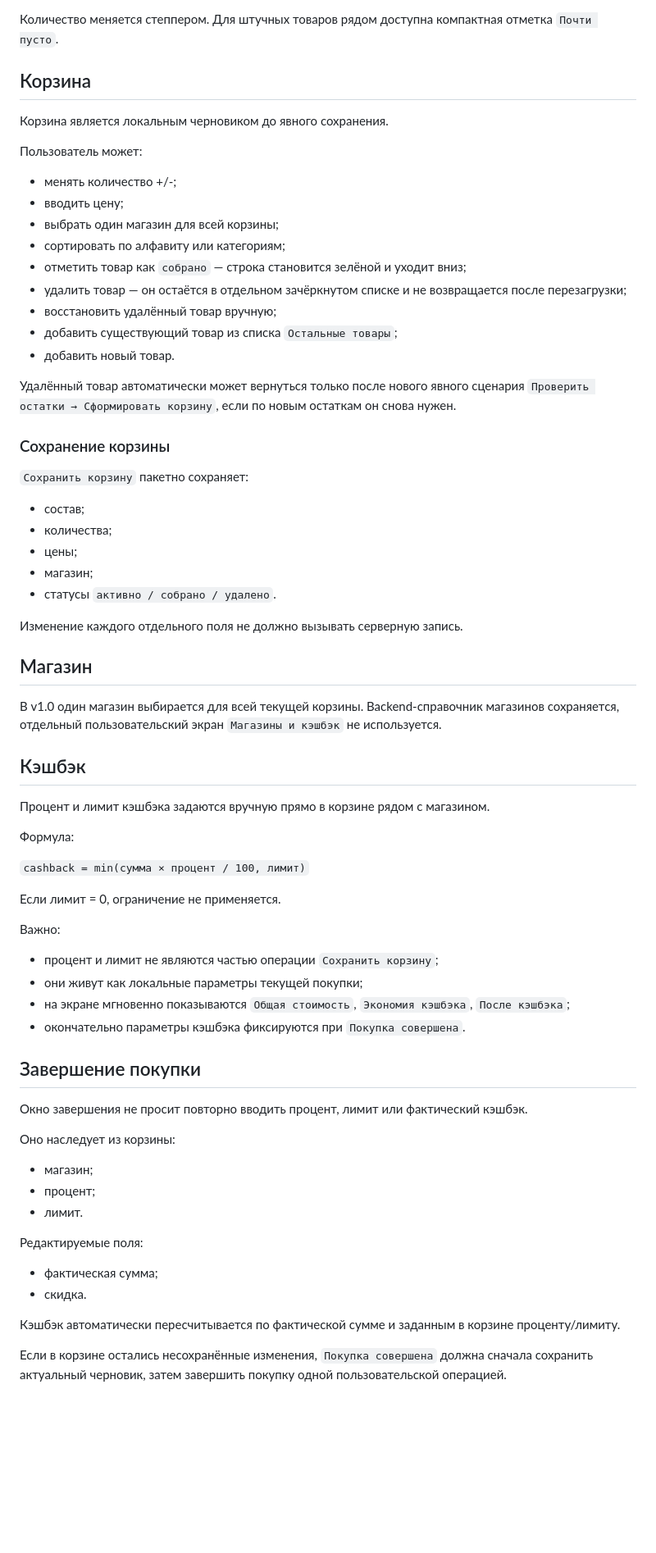
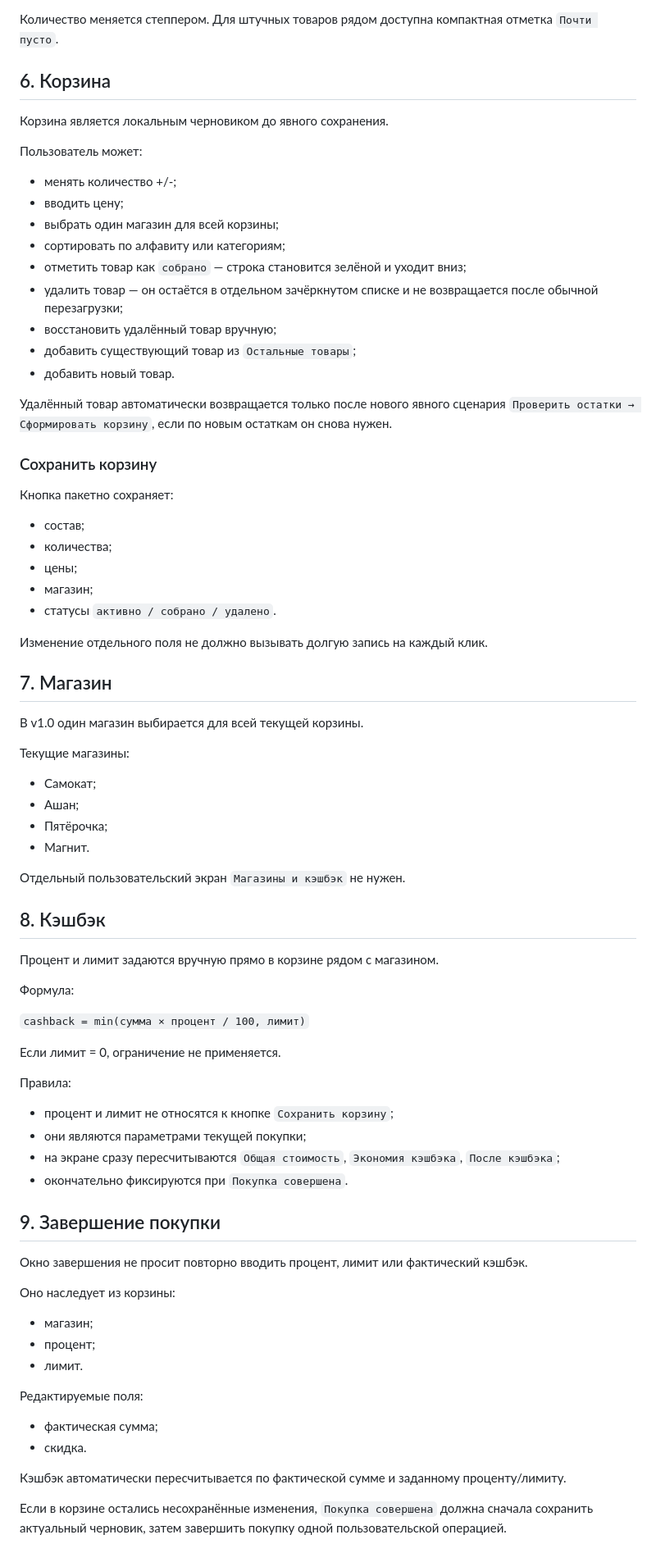
Before and after one commit to setjip-spec/APP-001-Food-basket, a Markdown page: docs/APP-001-TZ.md, the part around one of its changes. Shown at 82% size. Drawn GitHub-style; blank space fills up the shorter version.

```diff
--- a/docs/APP-001-TZ.md
+++ b/docs/APP-001-TZ.md
@@ -59,7 +71,7 @@
 
 Количество меняется степпером. Для штучных товаров рядом доступна компактная отметка `Почти пусто`.
 
-## Корзина
+## 6. Корзина
 
 Корзина является локальным черновиком до явного сохранения.
 
@@ -70,16 +82,16 @@
 - выбрать один магазин для всей корзины;
 - сортировать по алфавиту или категориям;
 - отметить товар как `собрано` — строка становится зелёной и уходит вниз;
-- удалить товар — он остаётся в отдельном зачёркнутом списке и не возвращается после перезагрузки;
+- удалить товар — он остаётся в отдельном зачёркнутом списке и не возвращается после обычной перезагрузки;
 - восстановить удалённый товар вручную;
-- добавить существующий товар из списка `Остальные товары`;
+- добавить существующий товар из `Остальные товары`;
 - добавить новый товар.
 
-Удалённый товар автоматически может вернуться только после нового явного сценария `Проверить остатки → Сформировать корзину`, если по новым остаткам он снова нужен.
+Удалённый товар автоматически возвращается только после нового явного сценария `Проверить остатки → Сформировать корзину`, если по новым остаткам он снова нужен.
 
-### Сохранение корзины
+### Сохранить корзину
 
-`Сохранить корзину` пакетно сохраняет:
+Кнопка пакетно сохраняет:
 
 - состав;
 - количества;
@@ -87,15 +99,24 @@
 - магазин;
 - статусы `активно / собрано / удалено`.
 
-Изменение каждого отдельного поля не должно вызывать серверную запись.
+Изменение отдельного поля не должно вызывать долгую запись на каждый клик.
 
-## Магазин
+## 7. Магазин
 
-В v1.0 один магазин выбирается для всей текущей корзины. Backend-справочник магазинов сохраняется, отдельный пользовательский экран `Магазины и кэшбэк` не используется.
+В v1.0 один магазин выбирается для всей текущей корзины.
 
-## Кэшбэк
+Текущие магазины:
 
-Процент и лимит кэшбэка задаются вручную прямо в корзине рядом с магазином.
+- Самокат;
+- Ашан;
+- Пятёрочка;
+- Магнит.
+
+Отдельный пользовательский экран `Магазины и кэшбэк` не нужен.
+
+## 8. Кэшбэк
+
+Процент и лимит задаются вручную прямо в корзине рядом с магазином.
 
 Формула:
 
@@ -103,14 +124,14 @@
 
 Если лимит = 0, ограничение не применяется.
 
-Важно:
+Правила:
 
-- процент и лимит не являются частью операции `Сохранить корзину`;
-- они живут как локальные параметры текущей покупки;
-- на экране мгновенно показываются `Общая стоимость`, `Экономия кэшбэка`, `После кэшбэка`;
-- окончательно параметры кэшбэка фиксируются при `Покупка совершена`.
+- процент и лимит не относятся к кнопке `Сохранить корзину`;
+- они являются параметрами текущей покупки;
+- на экране сразу пересчитываются `Общая стоимость`, `Экономия кэшбэка`, `После кэшбэка`;
+- окончательно фиксируются при `Покупка совершена`.
 
-## Завершение покупки
+## 9. Завершение покупки
 
 Окно завершения не просит повторно вводить процент, лимит или фактический кэшбэк.
 
@@ -125,7 +146,7 @@
 - фактическая сумма;
 - скидка.
 
-Кэшбэк автоматически пересчитывается по фактической сумме и заданным в корзине проценту/лимиту.
+Кэшбэк автоматически пересчитывается по фактической сумме и заданному проценту/лимиту.
 
 Если в корзине остались несохранённые изменения, `Покупка совершена` должна сначала сохранить актуальный черновик, затем завершить покупку одной пользовательской операцией.
 
```
Also changed, not shown: other parts of docs/APP-001-TZ.md (+78 -68 lines).
